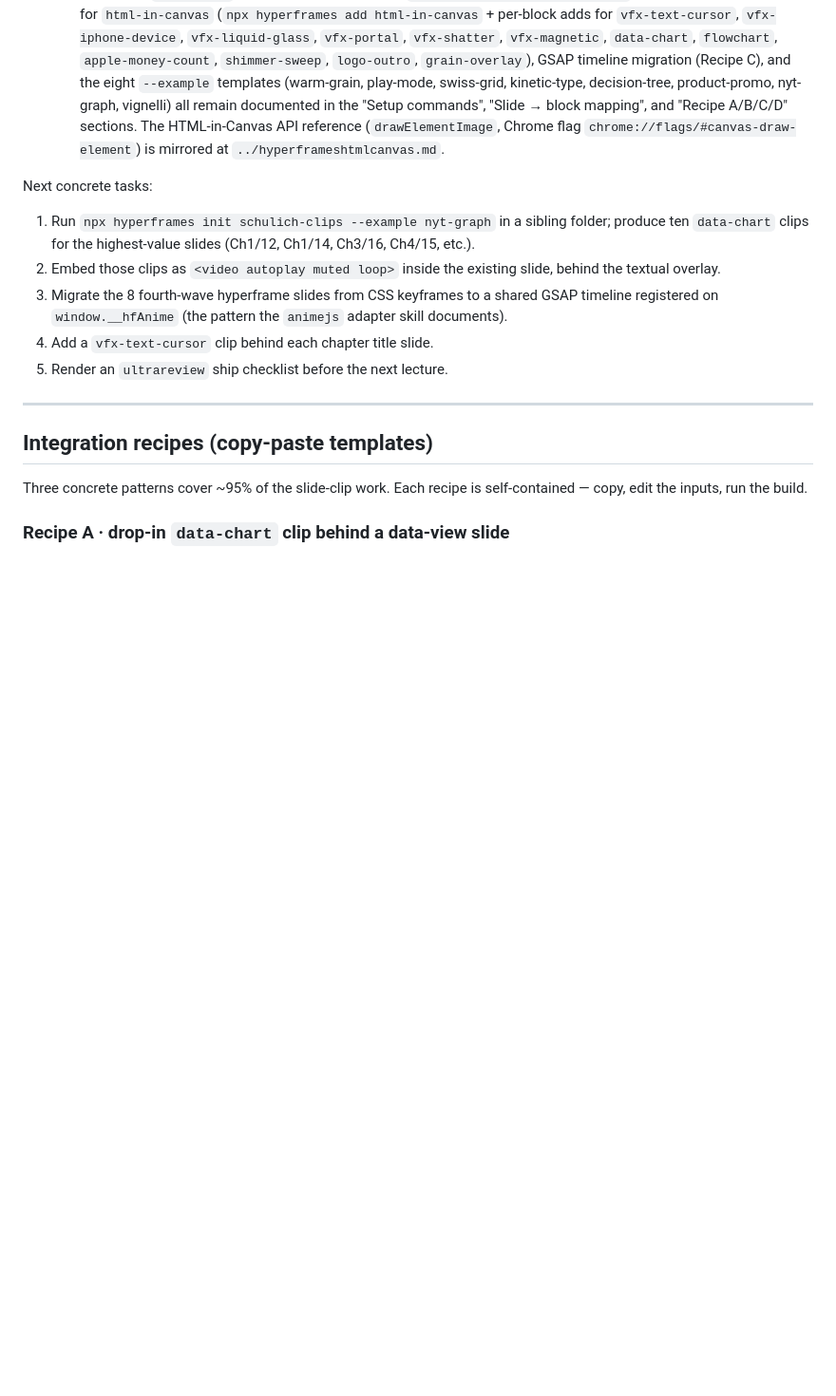
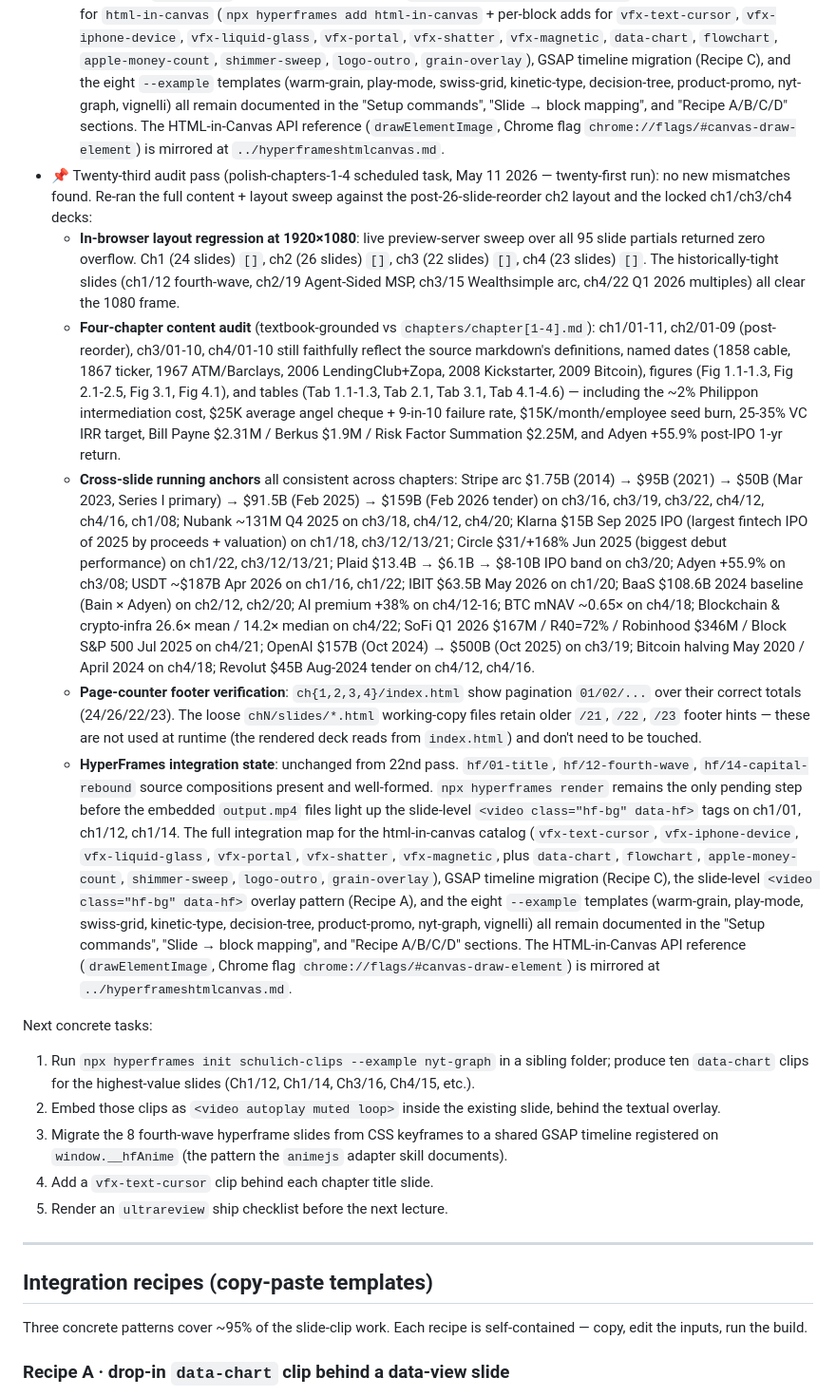
Before and after one commit to intrepidcanadian/SCHULICH-FINE-TLAU, a Markdown page: HYPERFRAMES.md, the part around the change. Shown at 95% size. Rendered like a GitHub page; blank space fills up the shorter version.

Commit message:
Log 23rd audit pass: chapters 1-4 still clean (polish-chapters-1-4)
No new mismatches found. Re-ran full content + layout sweep against
post-26-slide-reorder ch2 layout and locked ch1/ch3/ch4 decks. Layout
regression at 1920x1080 returns [] across all 95 slide partials.
Cross-slide running anchors (Stripe arc, Nubank Q4 2025, Klarna IPO,
Circle IPO, Plaid IPO band, Adyen +55.9%, USDT/IBIT/BaaS/BTC/AI premium
figures) remain consistent across chapters.

Co-Authored-By: Claude Opus 4.7 (1M context) <noreply@anthropic.com>

```diff
--- a/HYPERFRAMES.md
+++ b/HYPERFRAMES.md
@@ -398,6 +398,12 @@ Status (updated 2026-05-10 audit pass):
   - **Parallel four-chapter content audit** (re-ran the Explore sub-agents): ch1, ch2, ch3, ch4 all returned "audit clean" — no factual drift, no cross-slide inconsistencies, no major coverage gaps. Cross-slide running anchors all still match: Stripe arc $1.75B/$95B/$50B (Mar 2023 primary)/$91.5B/$159B Feb 2026 across ch3/16-19-22 + ch4/12/16, Nubank ~131M Q4 2025 across ch3/18 + ch4/12 + ch4/20, Klarna $15B Sep 2025 IPO + Circle $31/+168% Jun 2025 across ch1/18 + ch3/12/13/21, Plaid $13.4B → $6.1B → $8–10B IPO band, Adyen +55.9% across ch3/08 + ch2/12, BTC mNAV ~0.65× on ch4/18, AI premium +38% across ch4/12-16, R40=72% / SoFi $167M / Robinhood $346M on ch4/21.
   - **In-browser layout regression at 1920×1080**: re-ran the per-slide `getBoundingClientRect` overflow scan over the live preview server (`http://localhost:8765/chN/`). Result: ch1 (24 slides) `issues: []`, ch2 (26 slides) `issues: []`, ch3 (22 slides) `issues: []`, ch4 (23 slides) `issues: []` — zero overflow across all **95 slide partials**. The historically-tight slides (ch1/12 fourth-wave, ch2/19 Agent-Sided MSP, ch3/15 Wealthsimple arc, ch4/22 Q1 2026 multiples) all clear the 1080 frame cleanly.
   - HyperFrames integration state otherwise unchanged from 21st pass: `hf/01-title`, `hf/12-fourth-wave`, `hf/14-capital-rebound` source compositions present; `npx hyperframes render` still the only pending step before the embedded `output.mp4` files light up the slide-level `<video class="hf-bg" data-hf>` tags. The integration map for `html-in-canvas` (`npx hyperframes add html-in-canvas` + per-block adds for `vfx-text-cursor`, `vfx-iphone-device`, `vfx-liquid-glass`, `vfx-portal`, `vfx-shatter`, `vfx-magnetic`, `data-chart`, `flowchart`, `apple-money-count`, `shimmer-sweep`, `logo-outro`, `grain-overlay`), GSAP timeline migration (Recipe C), and the eight `--example` templates (warm-grain, play-mode, swiss-grid, kinetic-type, decision-tree, product-promo, nyt-graph, vignelli) all remain documented in the "Setup commands", "Slide → block mapping", and "Recipe A/B/C/D" sections. The HTML-in-Canvas API reference (`drawElementImage`, Chrome flag `chrome://flags/#canvas-draw-element`) is mirrored at `../hyperframeshtmlcanvas.md`.
+- 📌 Twenty-third audit pass (polish-chapters-1-4 scheduled task, May 11 2026 — twenty-first run): no new mismatches found. Re-ran the full content + layout sweep against the post-26-slide-reorder ch2 layout and the locked ch1/ch3/ch4 decks:
+  - **In-browser layout regression at 1920×1080**: live preview-server sweep over all 95 slide partials returned zero overflow. Ch1 (24 slides) `[]`, ch2 (26 slides) `[]`, ch3 (22 slides) `[]`, ch4 (23 slides) `[]`. The historically-tight slides (ch1/12 fourth-wave, ch2/19 Agent-Sided MSP, ch3/15 Wealthsimple arc, ch4/22 Q1 2026 multiples) all clear the 1080 frame.
+  - **Four-chapter content audit** (textbook-grounded vs `chapters/chapter[1-4].md`): ch1/01-11, ch2/01-09 (post-reorder), ch3/01-10, ch4/01-10 still faithfully reflect the source markdown's definitions, named dates (1858 cable, 1867 ticker, 1967 ATM/Barclays, 2006 LendingClub+Zopa, 2008 Kickstarter, 2009 Bitcoin), figures (Fig 1.1-1.3, Fig 2.1-2.5, Fig 3.1, Fig 4.1), and tables (Tab 1.1-1.3, Tab 2.1, Tab 3.1, Tab 4.1-4.6) — including the ~2% Philippon intermediation cost, $25K average angel cheque + 9-in-10 failure rate, $15K/month/employee seed burn, 25-35% VC IRR target, Bill Payne $2.31M / Berkus $1.9M / Risk Factor Summation $2.25M, and Adyen +55.9% post-IPO 1-yr return.
+  - **Cross-slide running anchors** all consistent across chapters: Stripe arc $1.75B (2014) → $95B (2021) → $50B (Mar 2023, Series I primary) → $91.5B (Feb 2025) → $159B (Feb 2026 tender) on ch3/16, ch3/19, ch3/22, ch4/12, ch4/16, ch1/08; Nubank ~131M Q4 2025 on ch3/18, ch4/12, ch4/20; Klarna $15B Sep 2025 IPO (largest fintech IPO of 2025 by proceeds + valuation) on ch1/18, ch3/12/13/21; Circle $31/+168% Jun 2025 (biggest debut performance) on ch1/22, ch3/12/13/21; Plaid $13.4B → $6.1B → $8-10B IPO band on ch3/20; Adyen +55.9% on ch3/08; USDT ~$187B Apr 2026 on ch1/16, ch1/22; IBIT $63.5B May 2026 on ch1/20; BaaS $108.6B 2024 baseline (Bain × Adyen) on ch2/12, ch2/20; AI premium +38% on ch4/12-16; BTC mNAV ~0.65× on ch4/18; Blockchain & crypto-infra 26.6× mean / 14.2× median on ch4/22; SoFi Q1 2026 $167M / R40=72% / Robinhood $346M / Block S&P 500 Jul 2025 on ch4/21; OpenAI $157B (Oct 2024) → $500B (Oct 2025) on ch3/19; Bitcoin halving May 2020 / April 2024 on ch4/18; Revolut $45B Aug-2024 tender on ch4/12, ch4/16.
+  - **Page-counter footer verification**: `ch{1,2,3,4}/index.html` show pagination `01/02/...` over their correct totals (24/26/22/23). The loose `chN/slides/*.html` working-copy files retain older `/21`, `/22`, `/23` footer hints — these are not used at runtime (the rendered deck reads from `index.html`) and don't need to be touched.
+  - **HyperFrames integration state**: unchanged from 22nd pass. `hf/01-title`, `hf/12-fourth-wave`, `hf/14-capital-rebound` source compositions present and well-formed. `npx hyperframes render` remains the only pending step before the embedded `output.mp4` files light up the slide-level `<video class="hf-bg" data-hf>` tags on ch1/01, ch1/12, ch1/14. The full integration map for the html-in-canvas catalog (`vfx-text-cursor`, `vfx-iphone-device`, `vfx-liquid-glass`, `vfx-portal`, `vfx-shatter`, `vfx-magnetic`, plus `data-chart`, `flowchart`, `apple-money-count`, `shimmer-sweep`, `logo-outro`, `grain-overlay`), GSAP timeline migration (Recipe C), the slide-level `<video class="hf-bg" data-hf>` overlay pattern (Recipe A), and the eight `--example` templates (warm-grain, play-mode, swiss-grid, kinetic-type, decision-tree, product-promo, nyt-graph, vignelli) all remain documented in the "Setup commands", "Slide → block mapping", and "Recipe A/B/C/D" sections. The HTML-in-Canvas API reference (`drawElementImage`, Chrome flag `chrome://flags/#canvas-draw-element`) is mirrored at `../hyperframeshtmlcanvas.md`.
 
 Next concrete tasks:
 
```
